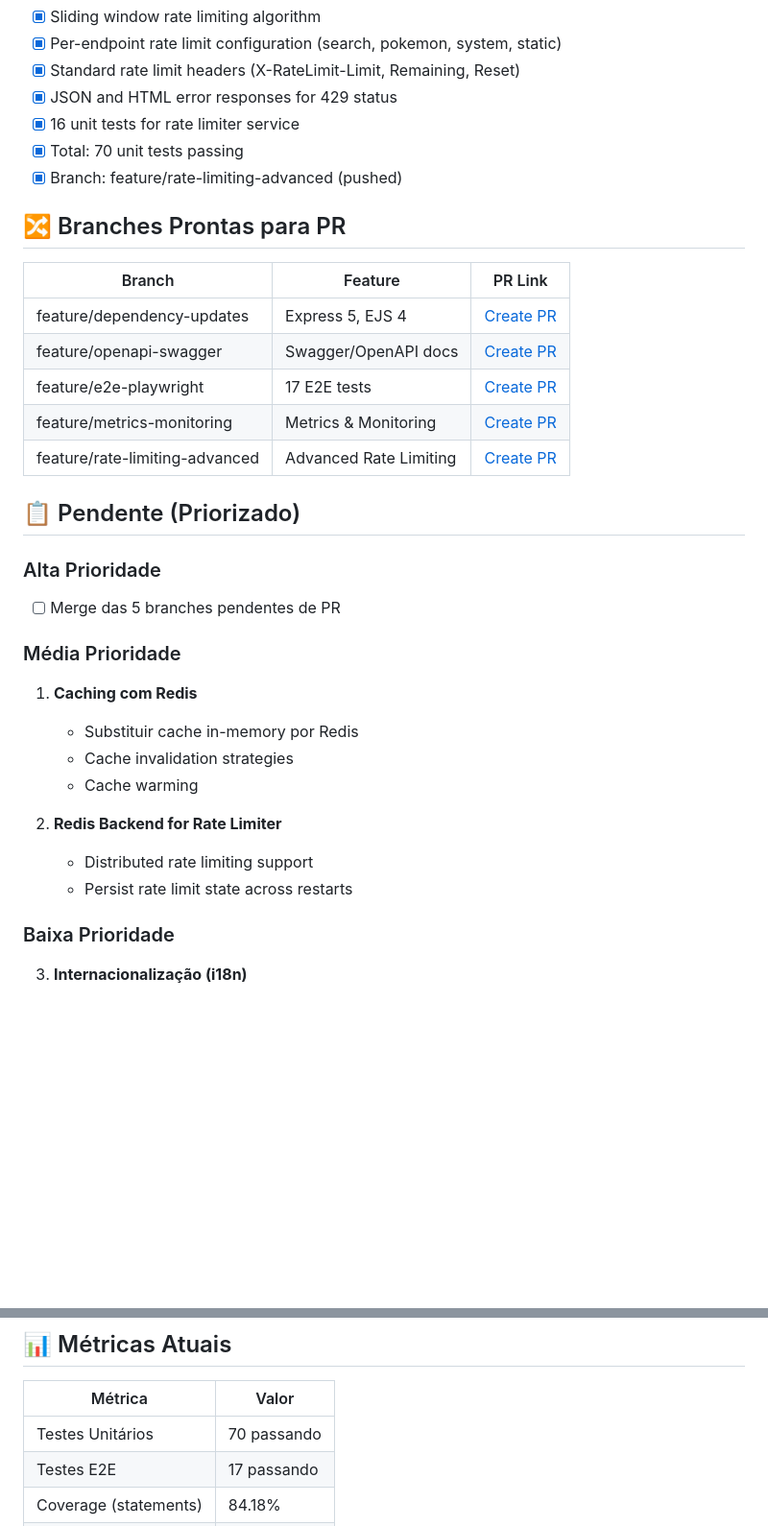
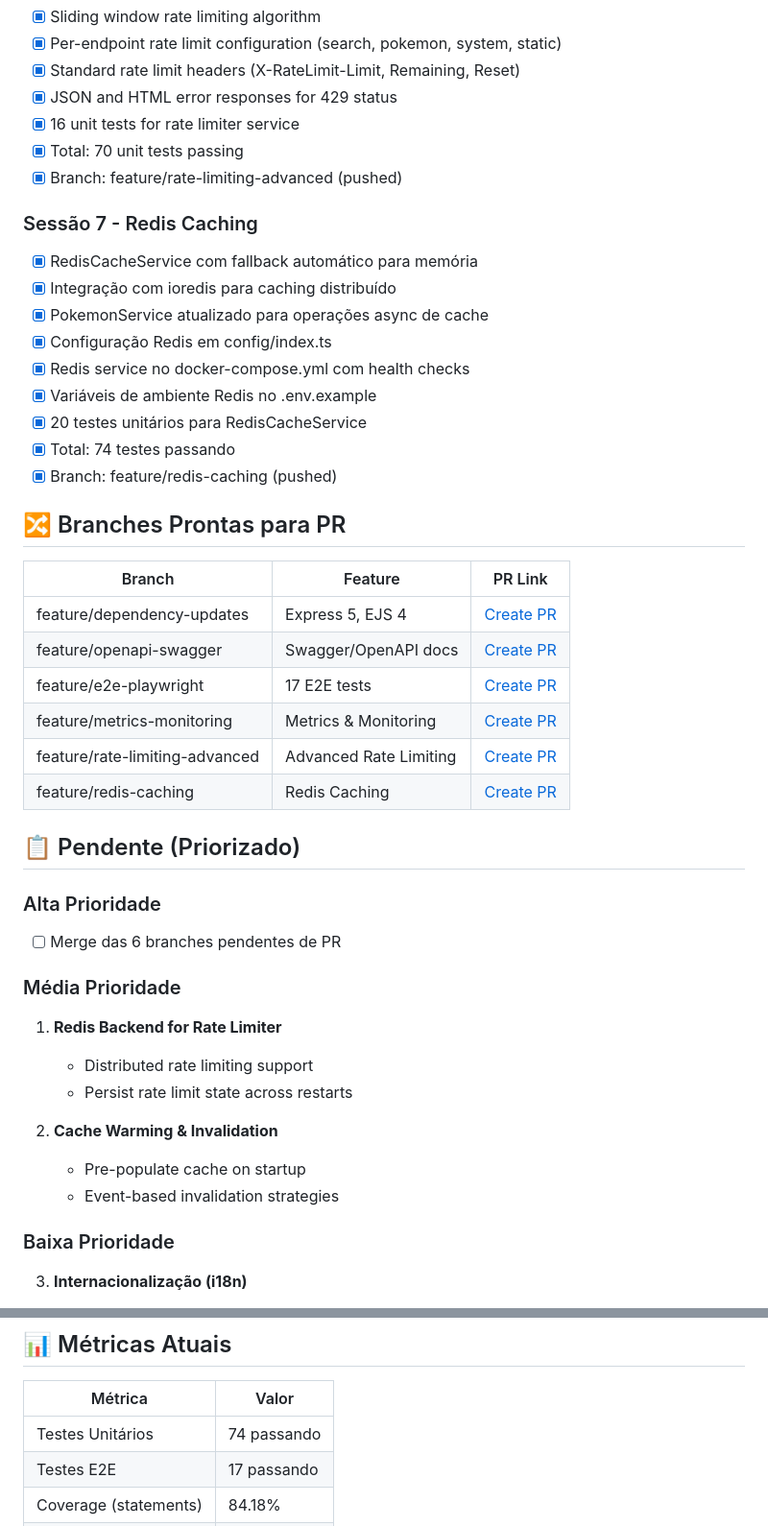
Before and after one commit to plcunha/pokedex-ads, a Markdown page: .plcode/backlog.md, 2 parts joined by grey strips. Shown at 96% size. Rendered like a GitHub page; blank space fills up the shorter version.

Commit message:
docs: update backlog with session 7 (Redis caching)

```diff
--- a/.plcode/backlog.md
+++ b/.plcode/backlog.md
@@ -47,6 +47,17 @@
 - [x] Total: 70 unit tests passing
 - [x] Branch: feature/rate-limiting-advanced (pushed)
 
+### Sessão 7 - Redis Caching
+- [x] RedisCacheService com fallback automático para memória
+- [x] Integração com ioredis para caching distribuído
+- [x] PokemonService atualizado para operações async de cache
+- [x] Configuração Redis em config/index.ts
+- [x] Redis service no docker-compose.yml com health checks
+- [x] Variáveis de ambiente Redis no .env.example
+- [x] 20 testes unitários para RedisCacheService
+- [x] Total: 74 testes passando
+- [x] Branch: feature/redis-caching (pushed)
+
 ## 🔀 Branches Prontas para PR
 
 | Branch | Feature | PR Link |
@@ -56,21 +67,21 @@
 | feature/e2e-playwright | 17 E2E tests | [Create PR](https://github.com/plcunha/pokedex-ads/pull/new/feature/e2e-playwright) |
 | feature/metrics-monitoring | Metrics & Monitoring | [Create PR](https://github.com/plcunha/pokedex-ads/pull/new/feature/metrics-monitoring) |
 | feature/rate-limiting-advanced | Advanced Rate Limiting | [Create PR](https://github.com/plcunha/pokedex-ads/pull/new/feature/rate-limiting-advanced) |
+| feature/redis-caching | Redis Caching | [Create PR](https://github.com/plcunha/pokedex-ads/pull/new/feature/redis-caching) |
 
 ## 📋 Pendente (Priorizado)
 
 ### Alta Prioridade
-- [ ] Merge das 5 branches pendentes de PR
+- [ ] Merge das 6 branches pendentes de PR
 
 ### Média Prioridade
-1. **Caching com Redis**
-   - Substituir cache in-memory por Redis
-   - Cache invalidation strategies
-   - Cache warming
-
-2. **Redis Backend for Rate Limiter**
+1. **Redis Backend for Rate Limiter**
    - Distributed rate limiting support
    - Persist rate limit state across restarts
+
+2. **Cache Warming & Invalidation**
+   - Pre-populate cache on startup
+   - Event-based invalidation strategies
 
 ### Baixa Prioridade
 3. **Internacionalização (i18n)**
@@ -86,7 +97,7 @@
 
 | Métrica | Valor |
 |---------|-------|
-| Testes Unitários | 70 passando |
+| Testes Unitários | 74 passando |
 | Testes E2E | 17 passando |
 | Coverage (statements) | 84.18% |
 | Coverage (branches) | 73.41% |
```
